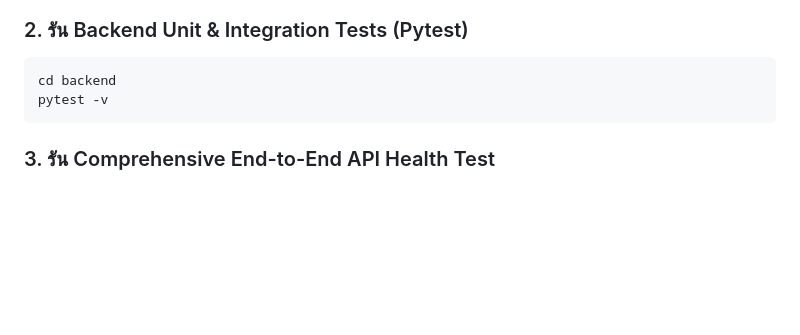
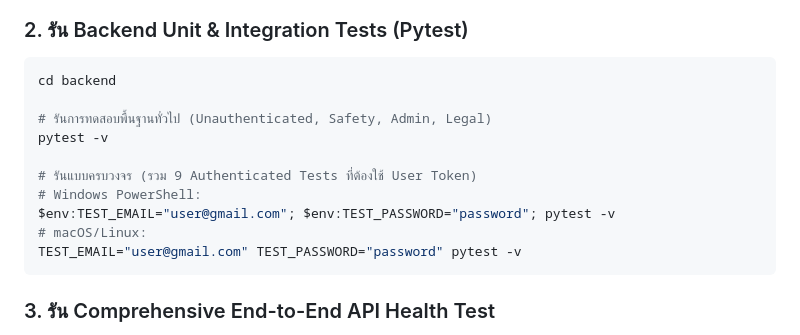
Before and after one commit to Pravarit-pengseng/kin-rai-dee, a Markdown page: README.md, the part around the change. Rendered like a GitHub page; blank space fills up the shorter version.

````diff
--- a/README.md
+++ b/README.md
@@ -253,7 +253,15 @@ npx playwright show-report
 ### 2. รัน Backend Unit & Integration Tests (Pytest)
 ```bash
 cd backend
+
+# รันการทดสอบพื้นฐานทั่วไป (Unauthenticated, Safety, Admin, Legal)
 pytest -v
+
+# รันแบบครบวงจร (รวม 9 Authenticated Tests ที่ต้องใช้ User Token)
+# Windows PowerShell:
+$env:TEST_EMAIL="user@gmail.com"; $env:TEST_PASSWORD="password"; pytest -v
+# macOS/Linux:
+TEST_EMAIL="user@gmail.com" TEST_PASSWORD="password" pytest -v
 ```
 
 ### 3. รัน Comprehensive End-to-End API Health Test
````
Also changed, not shown: Backend/README.md (+18 -1 lines).
